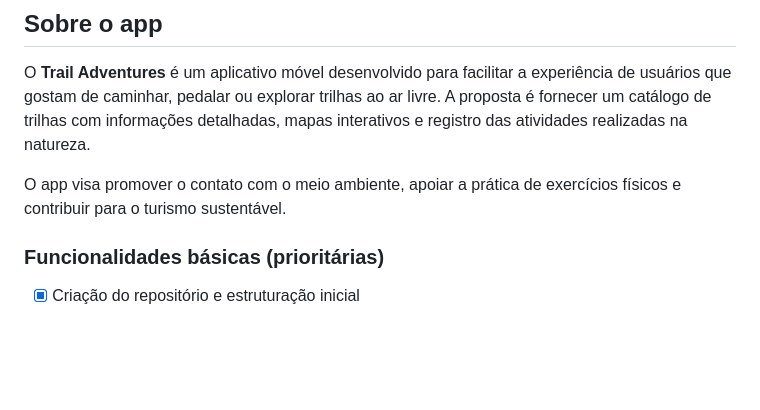
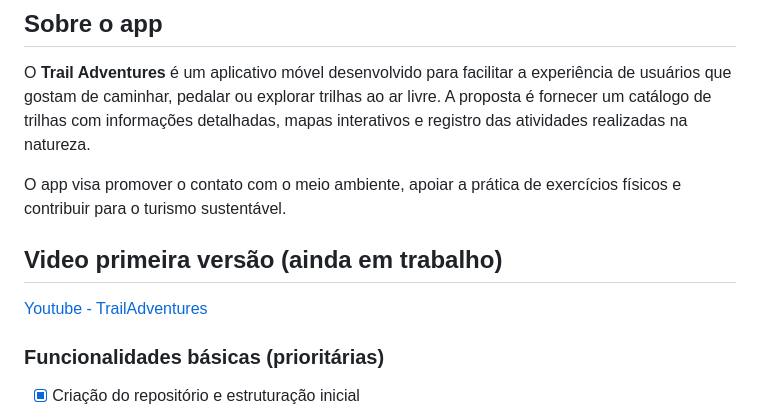
Before and after one commit to emanuel-o-dev/trail-adventures, a Markdown page: README.md, the part around the change. GitHub-like rendering; blank space fills up the shorter version.

```diff
--- a/README.md
+++ b/README.md
@@ -5,7 +5,8 @@
 O **Trail Adventures** é um aplicativo móvel desenvolvido para facilitar a experiência de usuários que gostam de caminhar, pedalar ou explorar trilhas ao ar livre. A proposta é fornecer um catálogo de trilhas com informações detalhadas, mapas interativos e registro das atividades realizadas na natureza.
 
 O app visa promover o contato com o meio ambiente, apoiar a prática de exercícios físicos e contribuir para o turismo sustentável.
-
+## Video primeira versão (ainda em trabalho)
+[Youtube - TrailAdventures](https://youtu.be/RwqUA4QocrA)
 ### Funcionalidades básicas (prioritárias)
 
 - [x] Criação do repositório e estruturação inicial
```
